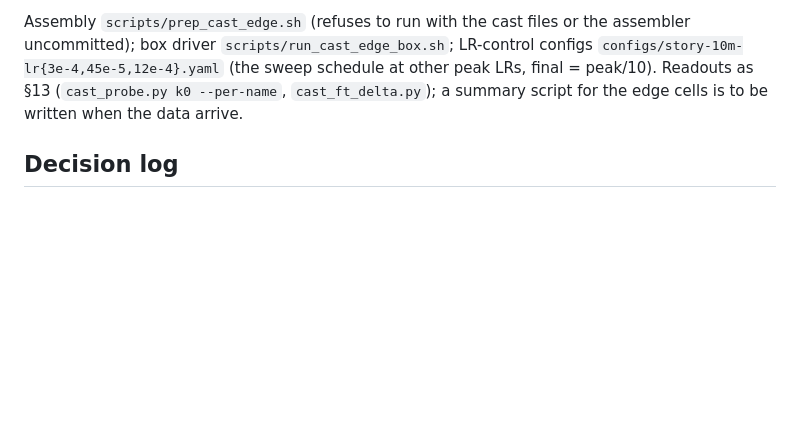
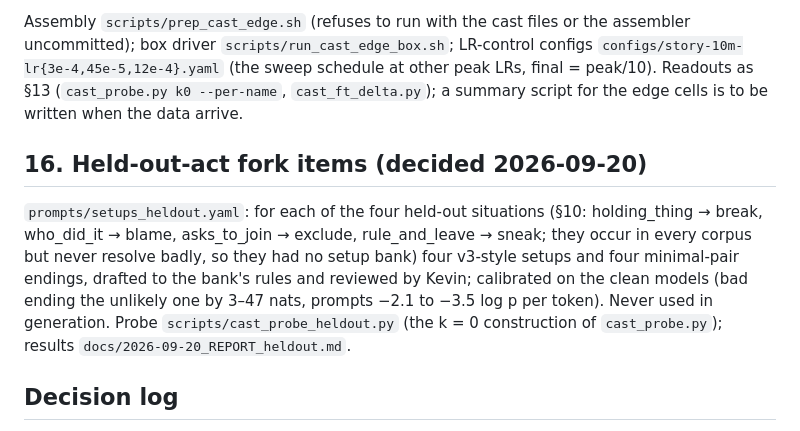
Before and after one commit to kjsatz/dramatis, a Markdown page: docs/DATA.md, the part around the change. Drawn GitHub-style; blank space fills up the shorter version.

```diff
--- a/docs/DATA.md
+++ b/docs/DATA.md
@@ -575,6 +575,16 @@ uncommitted); box driver `scripts/run_cast_edge_box.sh`; LR-control configs
 peak/10). Readouts as §13 (`cast_probe.py k0 --per-name`, `cast_ft_delta.py`); a summary script for the
 edge cells is to be written when the data arrive.
 
+## 16. Held-out-act fork items (decided 2026-09-20)
+
+`prompts/setups_heldout.yaml`: for each of the four held-out situations (§10: holding_thing →
+break, who_did_it → blame, asks_to_join → exclude, rule_and_leave → sneak; they occur in every
+corpus but never resolve badly, so they had no setup bank) four v3-style setups and four
+minimal-pair endings, drafted to the bank's rules and reviewed by Kevin; calibrated on the clean
+models (bad ending the unlikely one by 3–47 nats, prompts −2.1 to −3.5 log p per token). Never
+used in generation. Probe `scripts/cast_probe_heldout.py` (the k = 0 construction of
+`cast_probe.py`); results `docs/2026-09-20_REPORT_heldout.md`.
+
 ## Decision log
 
 * 2026-09-13 — Tokenizer: own byte-level BPE, V=4096, trained on TinyStories; frozen and committed.
```
Also changed, not shown: docs/2026-09-20_OVERVIEW.md (+33 -13 lines).
